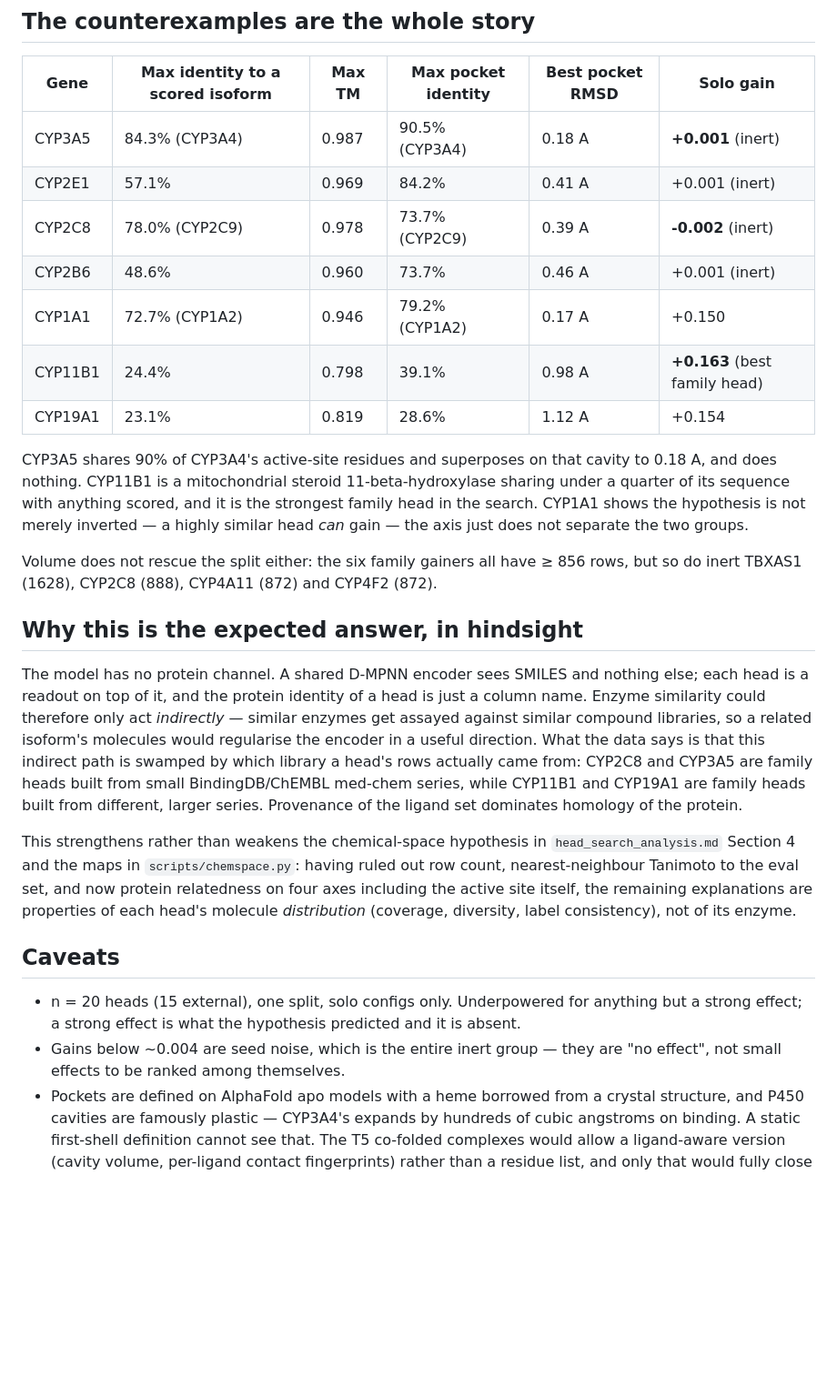
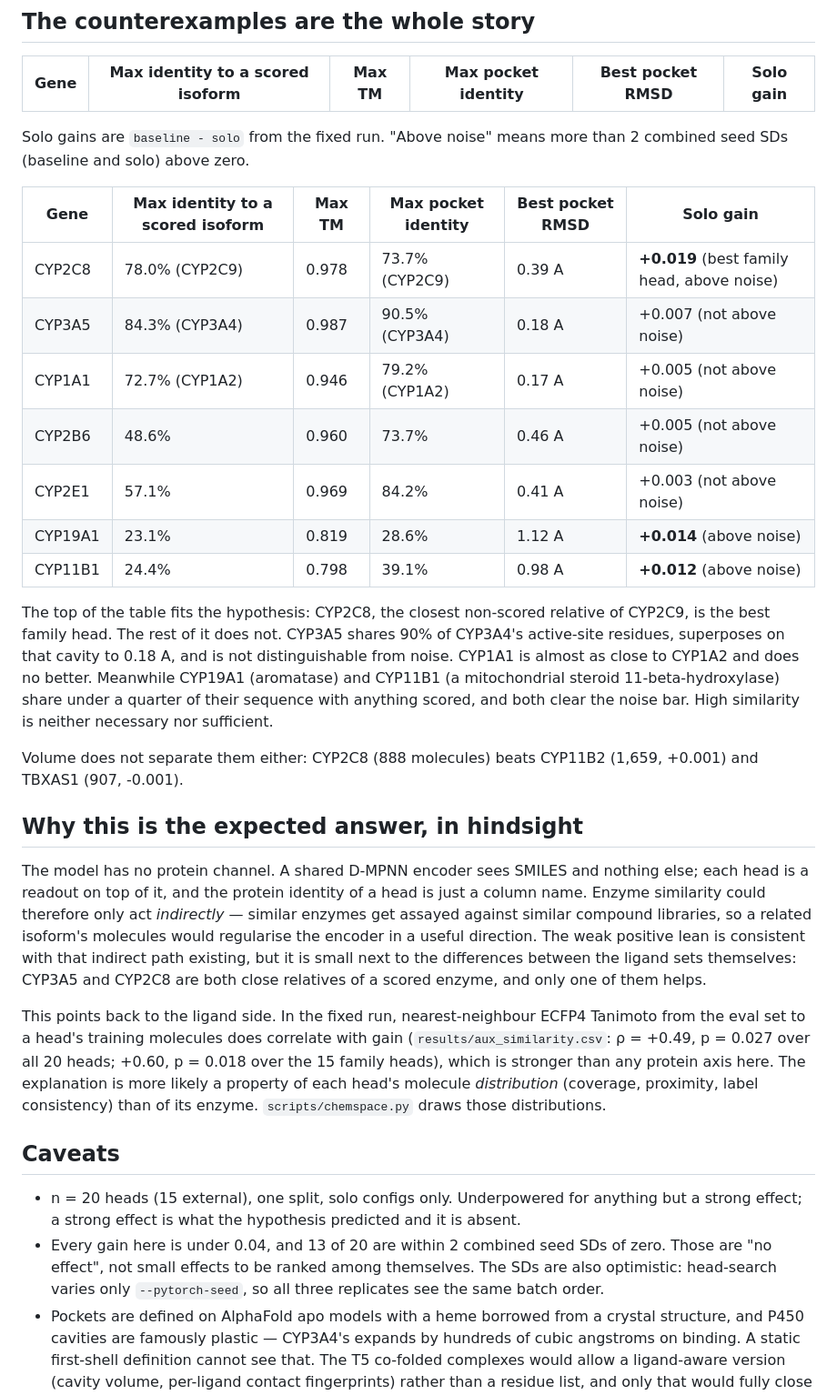
Before and after one commit to buaiml/openadmet-cyp, a Markdown page: reports/protein_similarity_analysis.md, the part around one of its changes. Shown at 91% size. Drawn GitHub-style; blank space fills up the shorter version.

```diff
--- a/reports/protein_similarity_analysis.md
+++ b/reports/protein_similarity_analysis.md
@@ -109,24 +119,30 @@ carries less weight than the flat trends on the other three.
 
 | Gene | Max identity to a scored isoform | Max TM | Max pocket identity | Best pocket RMSD | Solo gain |
 |---|---|---|---|---|---|
-| CYP3A5 | 84.3% (CYP3A4) | 0.987 | 90.5% (CYP3A4) | 0.18 A | **+0.001** (inert) |
-| CYP2E1 | 57.1% | 0.969 | 84.2% | 0.41 A | +0.001 (inert) |
-| CYP2C8 | 78.0% (CYP2C9) | 0.978 | 73.7% (CYP2C9) | 0.39 A | **-0.002** (inert) |
-| CYP2B6 | 48.6% | 0.960 | 73.7% | 0.46 A | +0.001 (inert) |
-| CYP1A1 | 72.7% (CYP1A2) | 0.946 | 79.2% (CYP1A2) | 0.17 A | +0.150 |
-| CYP11B1 | 24.4% | 0.798 | 39.1% | 0.98 A | **+0.163** (best family head) |
-| CYP19A1 | 23.1% | 0.819 | 28.6% | 1.12 A | +0.154 |
+Solo gains are `baseline - solo` from the fixed run. "Above noise" means more
+than 2 combined seed SDs (baseline and solo) above zero.
 
-CYP3A5 shares 90% of CYP3A4's active-site residues and superposes on that
-cavity to 0.18 A, and does nothing. CYP11B1 is a
-mitochondrial steroid 11-beta-hydroxylase sharing under a quarter of its
-sequence with anything scored, and it is the strongest family head in the
-search. CYP1A1 shows the hypothesis is not merely inverted — a highly similar
-head *can* gain — the axis just does not separate the two groups.
+| Gene | Max identity to a scored isoform | Max TM | Max pocket identity | Best pocket RMSD | Solo gain |
+|---|---|---|---|---|---|
+| CYP2C8 | 78.0% (CYP2C9) | 0.978 | 73.7% (CYP2C9) | 0.39 A | **+0.019** (best family head, above noise) |
+| CYP3A5 | 84.3% (CYP3A4) | 0.987 | 90.5% (CYP3A4) | 0.18 A | +0.007 (not above noise) |
+| CYP1A1 | 72.7% (CYP1A2) | 0.946 | 79.2% (CYP1A2) | 0.17 A | +0.005 (not above noise) |
+| CYP2B6 | 48.6% | 0.960 | 73.7% | 0.46 A | +0.005 (not above noise) |
+| CYP2E1 | 57.1% | 0.969 | 84.2% | 0.41 A | +0.003 (not above noise) |
+| CYP19A1 | 23.1% | 0.819 | 28.6% | 1.12 A | **+0.014** (above noise) |
+| CYP11B1 | 24.4% | 0.798 | 39.1% | 0.98 A | **+0.012** (above noise) |
 
-Volume does not rescue the split either: the six family gainers all have
-≥ 856 rows, but so do inert TBXAS1 (1628), CYP2C8 (888), CYP4A11 (872) and
-CYP4F2 (872).
+The top of the table fits the hypothesis: CYP2C8, the closest non-scored
+relative of CYP2C9, is the best family head. The rest of it does not. CYP3A5
+shares 90% of CYP3A4's active-site residues, superposes on that cavity to
+0.18 A, and is not distinguishable from noise. CYP1A1 is almost as close to
+CYP1A2 and does no better. Meanwhile CYP19A1 (aromatase) and CYP11B1 (a
+mitochondrial steroid 11-beta-hydroxylase) share under a quarter of their
+sequence with anything scored, and both clear the noise bar. High similarity is
+neither necessary nor sufficient.
+
+Volume does not separate them either: CYP2C8 (888 molecules) beats CYP11B2
+(1,659, +0.001) and TBXAS1 (907, -0.001).
 
 ## Why this is the expected answer, in hindsight
 
@@ -135,27 +151,28 @@ nothing else; each head is a readout on top of it, and the protein identity of
 a head is just a column name. Enzyme similarity could therefore only act
 *indirectly* — similar enzymes get assayed against similar compound libraries,
 so a related isoform's molecules would regularise the encoder in a useful
-direction. What the data says is that this indirect path is swamped by which
-library a head's rows actually came from: CYP2C8 and CYP3A5 are family heads
-built from small BindingDB/ChEMBL med-chem series, while CYP11B1 and CYP19A1
-are family heads built from different, larger series. Provenance of the ligand
-set dominates homology of the protein.
+direction. The weak positive lean is consistent with that indirect path
+existing, but it is small next to the differences between the ligand sets
+themselves: CYP3A5 and CYP2C8 are both close relatives of a scored enzyme,
+and only one of them helps.
 
-This strengthens rather than weakens the chemical-space hypothesis in
-`head_search_analysis.md` Section 4 and the maps in `scripts/chemspace.py`:
-having ruled out row count, nearest-neighbour Tanimoto to the eval set, and now
-protein relatedness on four axes including the active site itself, the
-remaining explanations are
-properties of each head's molecule *distribution* (coverage, diversity,
-label consistency), not of its enzyme.
+This points back to the ligand side. In the fixed run, nearest-neighbour
+ECFP4 Tanimoto from the eval set to a head's training molecules does
+correlate with gain (`results/aux_similarity.csv`: ρ = +0.49, p = 0.027 over
+all 20 heads; +0.60, p = 0.018 over the 15 family heads), which is stronger
+than any protein axis here. The explanation is more likely a property of each
+head's molecule *distribution* (coverage, proximity, label consistency) than
+of its enzyme. `scripts/chemspace.py` draws those distributions.
 
 ## Caveats
 
 - n = 20 heads (15 external), one split, solo configs only. Underpowered for
   anything but a strong effect; a strong effect is what the hypothesis
   predicted and it is absent.
-- Gains below ~0.004 are seed noise, which is the entire inert group — they are
-  "no effect", not small effects to be ranked among themselves.
+- Every gain here is under 0.04, and 13 of 20 are within 2 combined seed SDs
+  of zero. Those are "no effect", not small effects to be ranked among
+  themselves. The SDs are also optimistic: head-search varies only
+  `--pytorch-seed`, so all three replicates see the same batch order.
 - Pockets are defined on AlphaFold apo models with a heme borrowed from a
   crystal structure, and P450 cavities are famously plastic — CYP3A4's expands
   by hundreds of cubic angstroms on binding. A static first-shell definition
```
Also changed, not shown: other parts of reports/protein_similarity_analysis.md (+38 -28 lines), reports/similarity_vs_gain_pocket_sequence.png, reports/similarity_vs_gain_pocket_shape.png, reports/similarity_vs_gain_sequence.png, reports/similarity_vs_gain_structure.png, 1 other file.
